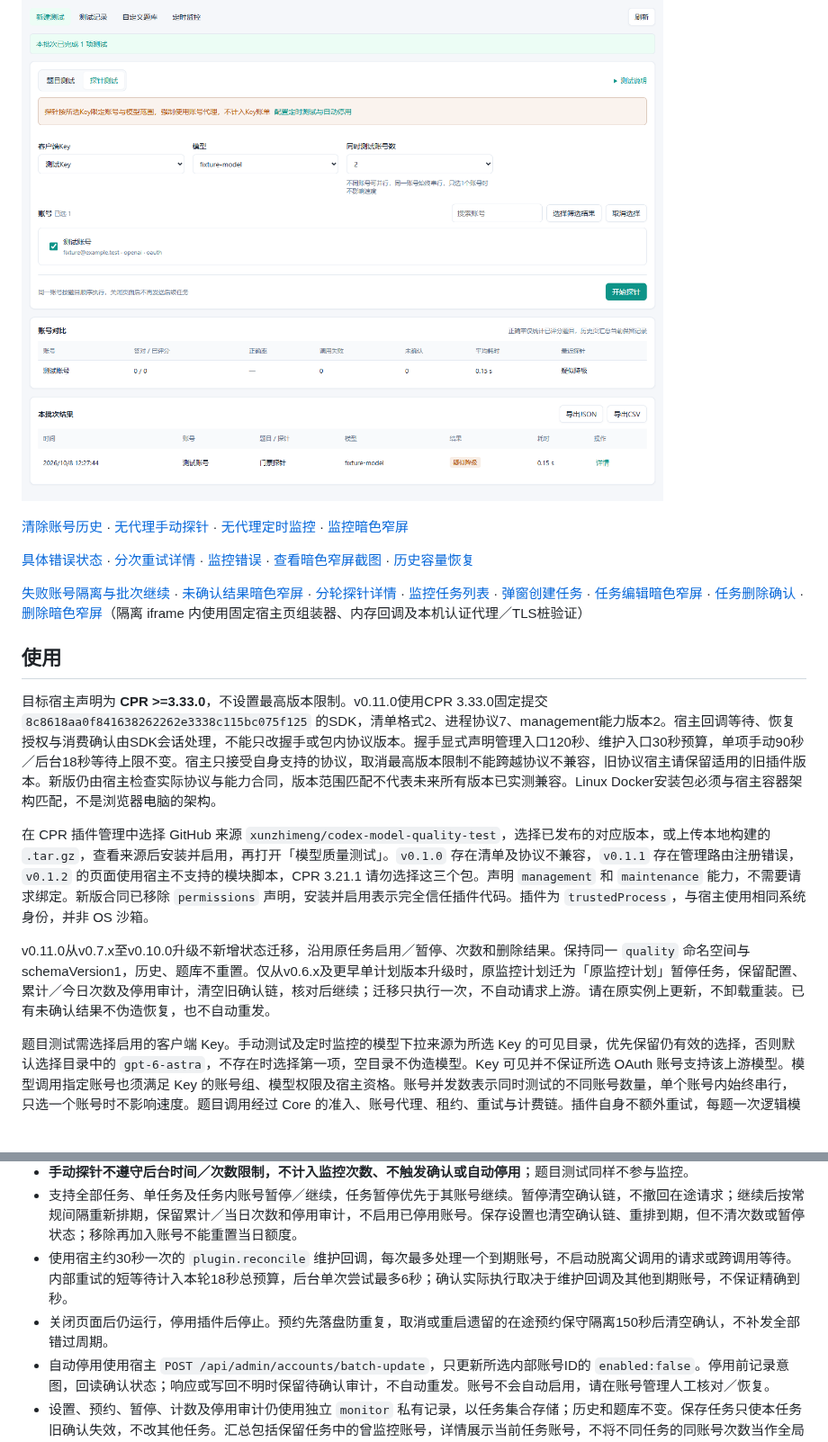
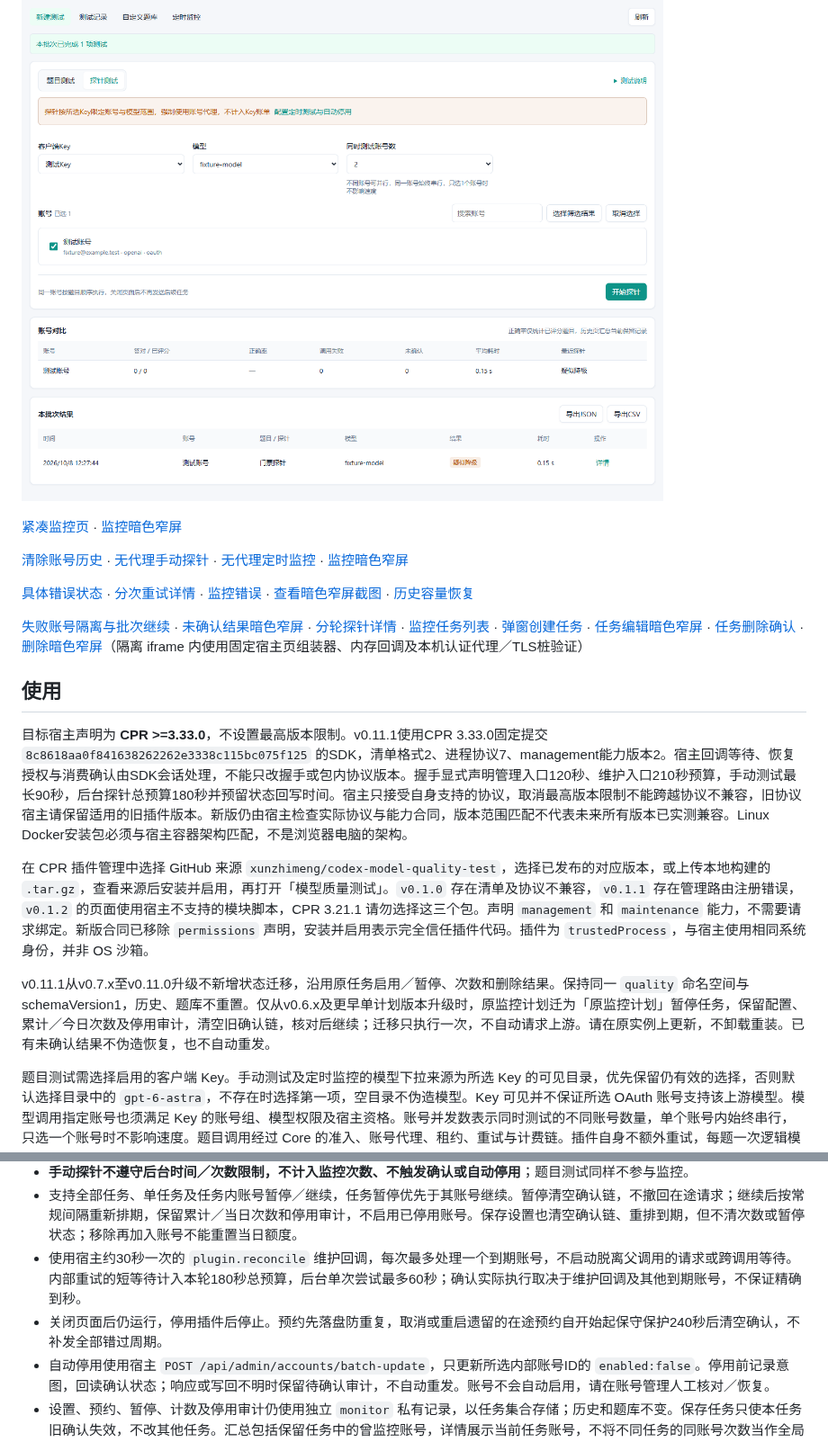
Before and after one commit to xunzhimeng/codex-model-quality-test, a Markdown page: README.md, 2 parts joined by grey strips. Shown at 90% size. Rendered like a GitHub page; blank space fills up the shorter version.

Commit message:
fix(monitor): 延长自动探针时限并精简监控页
Co-authored-by: Codex <noreply@openai.com>

```diff
--- a/README.md
+++ b/README.md
@@ -26,6 +26,8 @@
 
 ![门票探针](docs/screenshots/probe-v031.png)
 
+[紧凑监控页](docs/screenshots/monitor-compact-v0111.png) · [监控暗色窄屏](docs/screenshots/monitor-compact-dark-v0111.png)
+
 [清除账号历史](docs/screenshots/history-delete-v0110.png) · [无代理手动探针](docs/screenshots/direct-probe-v0110.png) · [无代理定时监控](docs/screenshots/direct-monitor-v0110.png) · [监控暗色窄屏](docs/screenshots/direct-monitor-dark-v0110.png)
 
 [具体错误状态](docs/screenshots/probe-errors.png) · [分次重试详情](docs/screenshots/probe-retry-details.png) · [监控错误](docs/screenshots/monitor-errors.png) · [查看暗色窄屏截图](docs/screenshots/dark-narrow.png) · [历史容量恢复](docs/screenshots/history-recovery-v041.png)
@@ -34,11 +36,11 @@
 
 ## 使用
 
-目标宿主声明为 **CPR >=3.33.0**，不设置最高版本限制。v0.11.0使用CPR 3.33.0固定提交 `8c8618aa0f841638262262e3338c115bc075f125` 的SDK，清单格式2、进程协议7、management能力版本2。宿主回调等待、恢复授权与消费确认由SDK会话处理，不能只改握手或包内协议版本。握手显式声明管理入口120秒、维护入口30秒预算，单项手动90秒／后台18秒等待上限不变。宿主只接受自身支持的协议，取消最高版本限制不能跨越协议不兼容，旧协议宿主请保留适用的旧插件版本。新版仍由宿主检查实际协议与能力合同，版本范围匹配不代表未来所有版本已实测兼容。Linux Docker安装包必须与宿主容器架构匹配，不是浏览器电脑的架构。
+目标宿主声明为 **CPR >=3.33.0**，不设置最高版本限制。v0.11.1使用CPR 3.33.0固定提交 `8c8618aa0f841638262262e3338c115bc075f125` 的SDK，清单格式2、进程协议7、management能力版本2。宿主回调等待、恢复授权与消费确认由SDK会话处理，不能只改握手或包内协议版本。握手显式声明管理入口120秒、维护入口210秒预算，手动测试最长90秒，后台探针总预算180秒并预留状态回写时间。宿主只接受自身支持的协议，取消最高版本限制不能跨越协议不兼容，旧协议宿主请保留适用的旧插件版本。新版仍由宿主检查实际协议与能力合同，版本范围匹配不代表未来所有版本已实测兼容。Linux Docker安装包必须与宿主容器架构匹配，不是浏览器电脑的架构。
 
 在 CPR 插件管理中选择 GitHub 来源 `xunzhimeng/codex-model-quality-test`，选择已发布的对应版本，或上传本地构建的 `.tar.gz`，查看来源后安装并启用，再打开「模型质量测试」。`v0.1.0` 存在清单及协议不兼容，`v0.1.1` 存在管理路由注册错误，`v0.1.2` 的页面使用宿主不支持的模块脚本，CPR 3.21.1 请勿选择这三个包。声明 `management` 和 `maintenance` 能力，不需要请求绑定。新版合同已移除 `permissions` 声明，安装并启用表示完全信任插件代码。插件为 `trustedProcess`，与宿主使用相同系统身份，并非 OS 沙箱。
 
-v0.11.0从v0.7.x至v0.10.0升级不新增状态迁移，沿用原任务启用／暂停、次数和删除结果。保持同一 `quality` 命名空间与schemaVersion1，历史、题库不重置。仅从v0.6.x及更早单计划版本升级时，原监控计划迁为「原监控计划」暂停任务，保留配置、累计／今日次数及停用审计，清空旧确认链，核对后继续；迁移只执行一次，不自动请求上游。请在原实例上更新，不卸载重装。已有未确认结果不伪造恢复，也不自动重发。
+v0.11.1从v0.7.x至v0.11.0升级不新增状态迁移，沿用原任务启用／暂停、次数和删除结果。保持同一 `quality` 命名空间与schemaVersion1，历史、题库不重置。仅从v0.6.x及更早单计划版本升级时，原监控计划迁为「原监控计划」暂停任务，保留配置、累计／今日次数及停用审计，清空旧确认链，核对后继续；迁移只执行一次，不自动请求上游。请在原实例上更新，不卸载重装。已有未确认结果不伪造恢复，也不自动重发。
 
 题目测试需选择启用的客户端 Key。手动测试及定时监控的模型下拉来源为所选 Key 的可见目录，优先保留仍有效的选择，否则默认选择目录中的 `gpt-6-astra`，不存在时选择第一项，空目录不伪造模型。Key 可见并不保证所选 OAuth 账号支持该上游模型。模型调用指定账号也须满足 Key 的账号组、模型权限及宿主资格。账号并发数表示同时测试的不同账号数量，单个账号内始终串行，只选一个账号时不影响速度。题目调用经过 Core 的准入、账号代理、租约、重试与计费链。插件自身不额外重试，每题一次逻辑模型调用不保证上游仅发生一次尝试。
 
@@ -82,8 +84,8 @@ CPR 3.21.1 普通 `host.http.*` 没有指定账号代理合同，安全账号列
 - 时间窗口、每日上限、暂停优先于确认复测。等待期间不再启动同账号常规测试，即使配置秒数长于常规间隔；复测被限制则取消该确认链。等待跨过禁测时段不预约确认，维护中断跨过禁测时段或确认到期后超过一个常规间隔则作废，不用陈旧结果自动停用。
 - **手动探针不遵守后台时间／次数限制，不计入监控次数、不触发确认或自动停用**；题目测试同样不参与监控。
 - 支持全部任务、单任务及任务内账号暂停／继续，任务暂停优先于其账号继续。暂停清空确认链，不撤回在途请求；继续后按常规间隔重新排期，保留累计／当日次数和停用审计，不启用已停用账号。保存设置也清空确认链、重排到期，但不清次数或暂停状态；移除再加入账号不能重置当日额度。
-- 使用宿主约30秒一次的 `plugin.reconcile` 维护回调，每次最多处理一个到期账号，不启动脱离父调用的请求或跨调用等待。内部重试的短等待计入本轮18秒总预算，后台单次尝试最多6秒；确认实际执行取决于维护回调及其他到期账号，不保证精确到秒。
-- 关闭页面后仍运行，停用插件后停止。预约先落盘防重复，取消或重启遗留的在途预约保守隔离150秒后清空确认，不补发全部错过周期。
+- 使用宿主约30秒一次的 `plugin.reconcile` 维护回调，每次最多处理一个到期账号，不启动脱离父调用的请求或跨调用等待。内部重试的短等待计入本轮180秒总预算，后台单次尝试最多60秒；确认实际执行取决于维护回调及其他到期账号，不保证精确到秒。
+- 关闭页面后仍运行，停用插件后停止。预约先落盘防重复，取消或重启遗留的在途预约自开始起保守保护240秒后清空确认，不补发全部错过周期。
 - 自动停用使用宿主 `POST /api/admin/accounts/batch-update`，只更新所选内部账号ID的 `enabled:false`。停用前记录意图，回读确认状态；响应或写回不明时保留待确认审计，不自动重发。账号不会自动启用，请在账号管理人工核对／恢复。
 - 设置、预约、暂停、计数及停用审计仍使用独立 `monitor` 私有记录，以任务集合存储；历史和题库不变。保存任务只使本任务旧确认失效，不改其他任务。汇总包括保留任务中的曾监控账号，详情展示当前任务账号，不将不同任务的同账号次数当作全局唯一请求数。
 - **升级至v0.7.0时旧单计划迁为暂停任务，保留配置、计数与审计**。请在任务列表编辑核对后继续，不需要新建重复任务；历史、题库及已停用账号不变。
```
Also changed, not shown: other parts of README.md (+1 -1 lines), docs/screenshots/monitor-compact-dark-v0111.png (added), docs/screenshots/monitor-compact-v0111.png (added), 12 other files.
